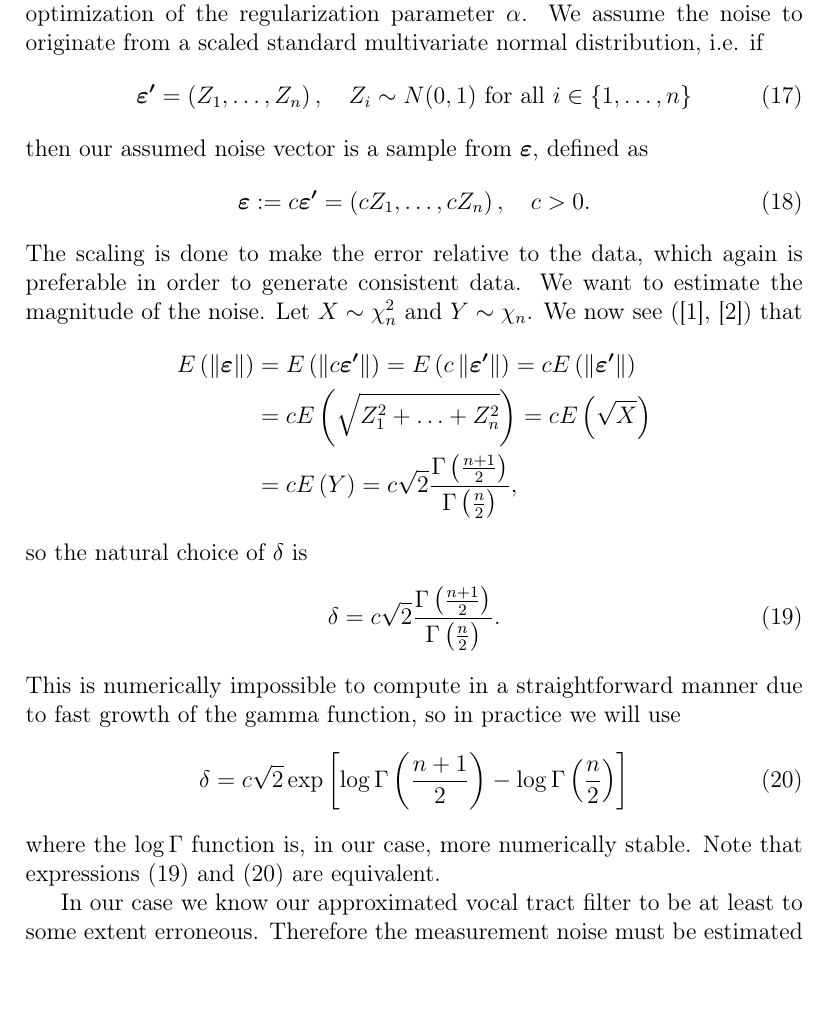
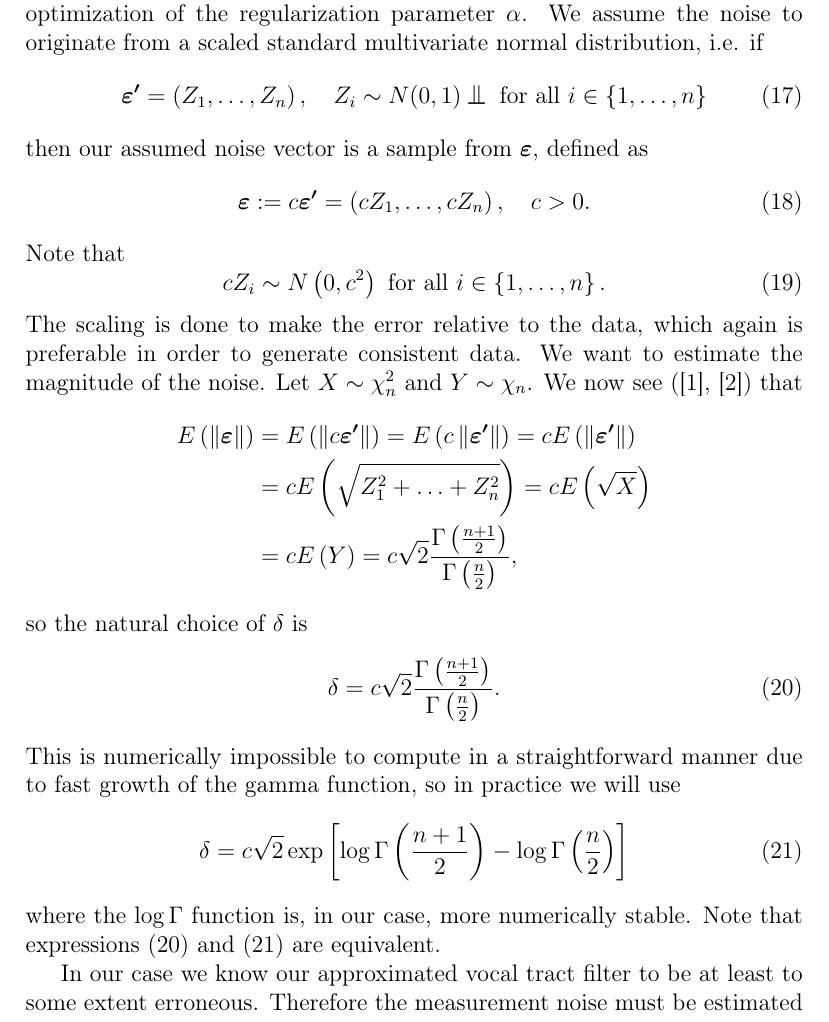
Before and after one commit to lybeck/glottal-inversion, a LaTeX document (report/glottal_inversion_report.tex): part of page 8 of 19, cut so that both start at the same text, the shorter picture padded with empty space. Compiled offline with pdfLaTeX.

```diff
--- a/report/glottal_inversion_report.tex
+++ b/report/glottal_inversion_report.tex
@@ -3,9 +3,9 @@
 
 \usepackage[utf8]{inputenc}
 \usepackage[T1]{fontenc}
-\usepackage{amsmath,amsfonts}
+\usepackage{amsmath, amssymb, amsfonts}
 \usepackage{mathtools}
-\usepackage{graphicx, float}
+\usepackage{graphicx, float, epstopdf}
 \usepackage{enumerate}
 \usepackage{bm}
 \usepackage[noabbrev]{cleveref}
@@ -23,6 +23,11 @@
 \newcommand{\citeneeded}{\ensuremath{\vphantom{1}^{\text{[citation needed]}}\,}}
 \newcommand{\eps}{\ensuremath{\varepsilon}}
 \newcommand{\vc}[1]{\ensuremath{\bm{#1}}}
+\newcommand*{\bigCI}{%
+  \mathrel{\text{%
+    {\rotatebox[origin=c]{90}{\resizebox{2.25ex}{1.65ex}{$\vDash$}}}%
+  }}%
+}
 
 
 \title{Glottal inversion with an approximate vocal tract filter}
@@ -279,12 +284,17 @@
 
 As previously mentioned, we will use Morozov's discrepancy principle for optimization of the regularization parameter $\alpha$. We assume the noise to originate from a scaled standard multivariate normal distribution, i.e. if
 \begin{equation}
-\vc{\eps'} = \left(Z_1, \ldots, Z_n \right), \quad Z_i \sim N(0,1) \text{ for all }
+\vc{\eps'} = \left(Z_1, \ldots, Z_n \right), \quad Z_i \sim N(0,1) \bigCI \text{ for all }
 i \in \left\{1, \ldots, n\right\}
 \end{equation}
 then our assumed noise vector is a sample from $\vc{\eps}$, defined as
 \begin{equation}
 \vc{\eps} := c \vc{\eps'} = \left(cZ_1, \ldots, cZ_n \right), \quad c > 0.
+\end{equation}
+Note that
+\begin{equation}
+cZ_i \sim N\left(0,c^2\right) \text{ for all }
+i \in \left\{1, \ldots, n\right\}.
 \end{equation}
 The scaling is done to make the error relative to the data, which again is preferable in order to generate consistent data. We want to estimate the magnitude of the noise. Let $X \sim \chi_n^2$ and $Y \sim \chi_n$. We now see (\cite{handbook}, \cite{chi}) that
 \begin{align*}
```
Also changed, not shown: 1 other file.
